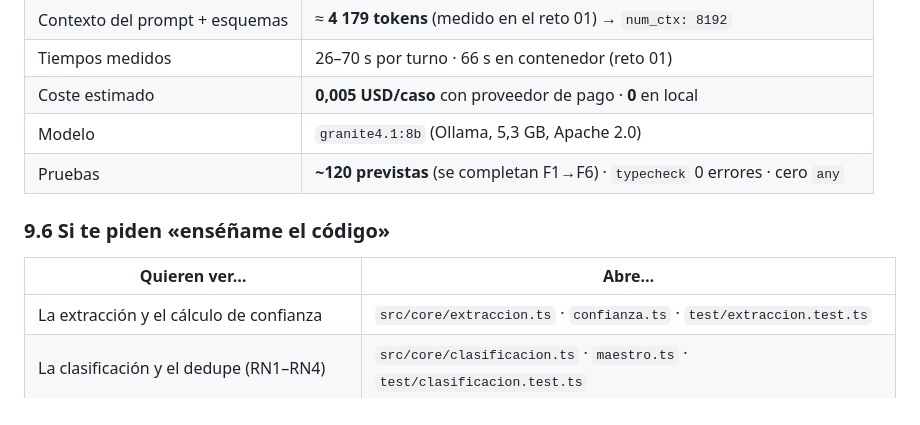
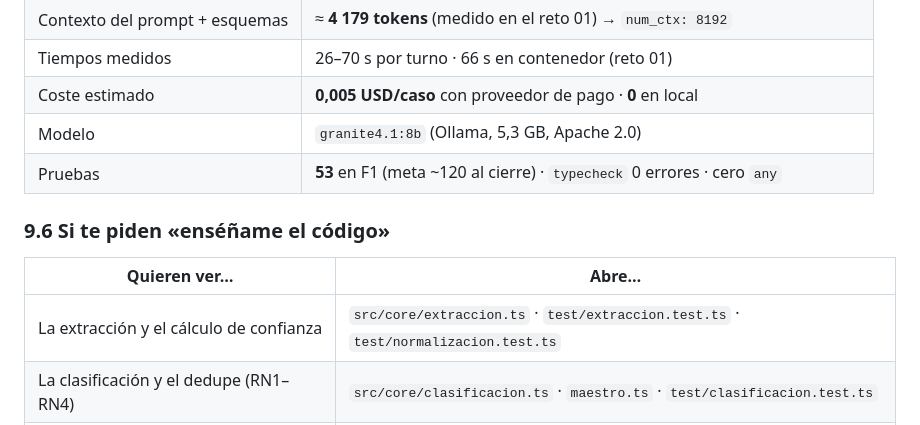
Before and after one commit to oscarkof/periferia-reto-02, a Markdown page: README.md, the part around one of its changes. Rendered like a GitHub page.

```diff
--- a/README.md
+++ b/README.md
@@ -512,13 +517,13 @@ LLM_PROVIDER=openai OPENAI_API_KEY=... npm run dev
 | Tiempos medidos | 26–70 s por turno · 66 s en contenedor (reto 01) |
 | Coste estimado | **0,005 USD/caso** con proveedor de pago · **0** en local |
 | Modelo | `granite4.1:8b` (Ollama, 5,3 GB, Apache 2.0) |
-| Pruebas | **~120 previstas** (se completan F1→F6) · `typecheck` 0 errores · cero `any` |
+| Pruebas | **53** en F1 (meta ~120 al cierre) · `typecheck` 0 errores · cero `any` |
 
 ### 9.6 Si te piden «enséñame el código»
 
 | Quieren ver… | Abre… |
 |---|---|
-| La extracción y el cálculo de confianza | `src/core/extraccion.ts` · `confianza.ts` · `test/extraccion.test.ts` |
+| La extracción y el cálculo de confianza | `src/core/extraccion.ts` · `test/extraccion.test.ts` · `test/normalizacion.test.ts` |
 | La clasificación y el dedupe (RN1–RN4) | `src/core/clasificacion.ts` · `maestro.ts` · `test/clasificacion.test.ts` |
 | El contrato de herramientas | `src/tools/contratos.ts` · `test/herramientas.test.ts` |
 | La auditoría anti-alucinación | `src/tools/contexto.ts` · `test/auditoria.test.ts` |
```
Also changed, not shown: other parts of README.md (+31 -26 lines), solucion/docs/arquitectura.md (+15 -11 lines).
